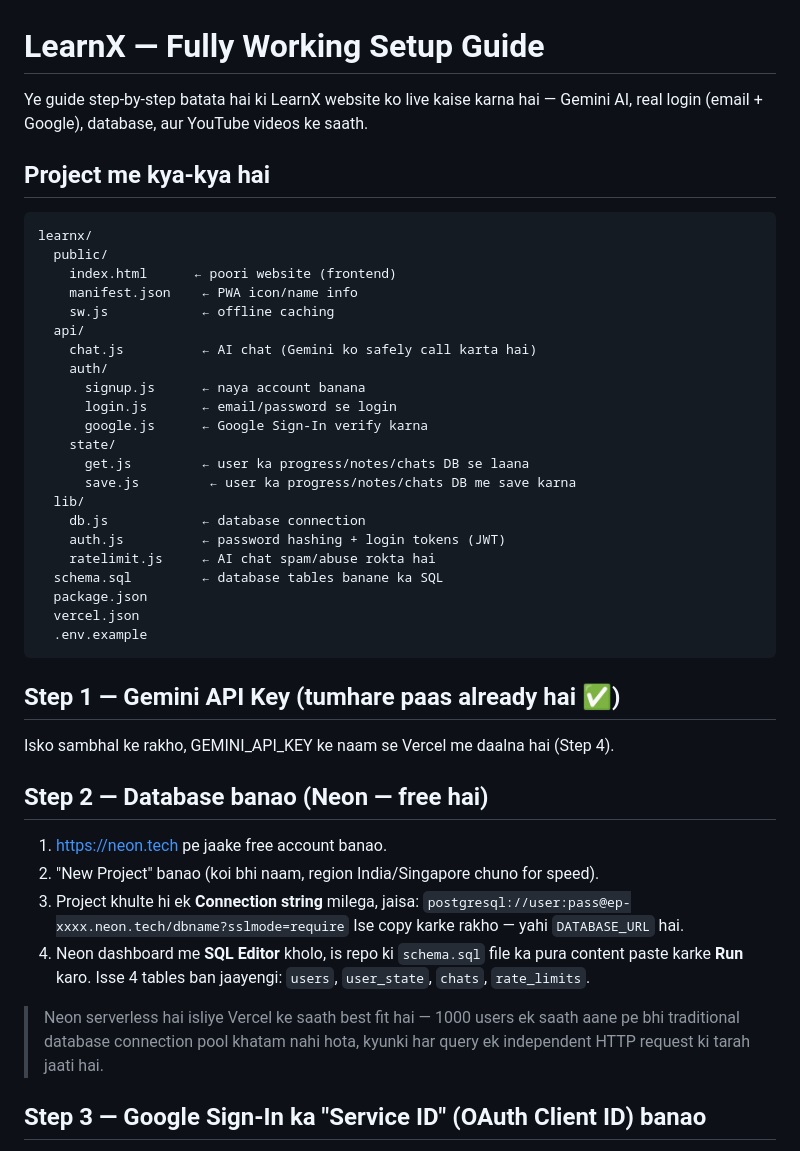
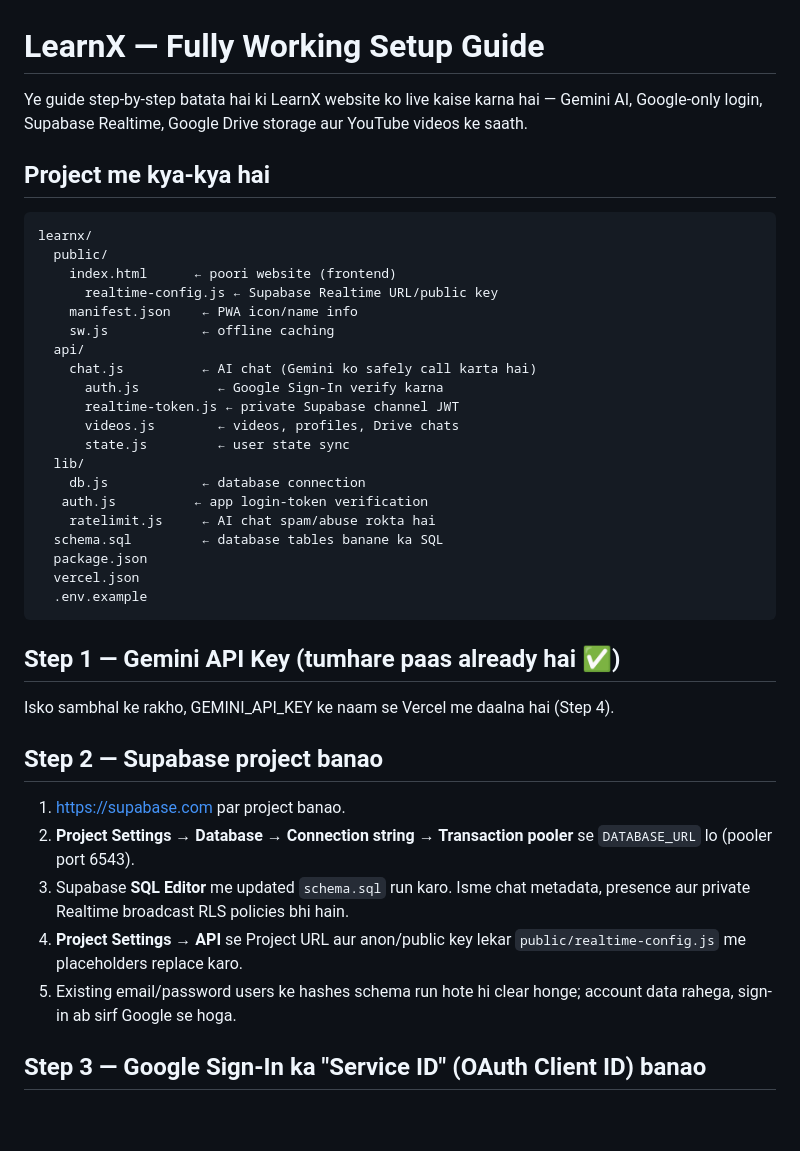
Before and after one commit to axelra-ai/LearnX, a Markdown page: README.md, the part around one of its changes. GitHub-like rendering; blank space fills up the shorter version.

```diff
--- a/README.md
+++ b/README.md
@@ -1,7 +1,8 @@
 # LearnX — Fully Working Setup Guide
 
 Ye guide step-by-step batata hai ki LearnX website ko live kaise karna hai —
-Gemini AI, real login (email + Google), database, aur YouTube videos ke saath.
+Gemini AI, Google-only login, Supabase Realtime, Google Drive storage aur
+YouTube videos ke saath.
 
 ## Project me kya-kya hai
 
@@ -9,20 +10,18 @@ Gemini AI, real login (email + Google), database, aur YouTube videos ke saath.
 learnx/
   public/
     index.html      ← poori website (frontend)
+      realtime-config.js ← Supabase Realtime URL/public key
     manifest.json    ← PWA icon/name info
     sw.js            ← offline caching
   api/
     chat.js          ← AI chat (Gemini ko safely call karta hai)
-    auth/
-      signup.js      ← naya account banana
-      login.js       ← email/password se login
-      google.js      ← Google Sign-In verify karna
-    state/
-      get.js         ← user ka progress/notes/chats DB se laana
-      save.js         ← user ka progress/notes/chats DB me save karna
+      auth.js          ← Google Sign-In verify karna
+      realtime-token.js ← private Supabase channel JWT
+      videos.js        ← videos, profiles, Drive chats
+      state.js         ← user state sync
   lib/
     db.js            ← database connection
-    auth.js          ← password hashing + login tokens (JWT)
+   auth.js          ← app login-token verification
     ratelimit.js     ← AI chat spam/abuse rokta hai
   schema.sql         ← database tables banane ka SQL
   package.json
@@ -34,20 +33,17 @@ learnx/
 
 Isko sambhal ke rakho, GEMINI_API_KEY ke naam se Vercel me daalna hai (Step 4).
 
-## Step 2 — Database banao (Neon — free hai)
+## Step 2 — Supabase project banao
 
-1. https://neon.tech pe jaake free account banao.
-2. "New Project" banao (koi bhi naam, region India/Singapore chuno for speed).
-3. Project khulte hi ek **Connection string** milega, jaisa:
-   `postgresql://user:pass@ep-xxxx.neon.tech/dbname?sslmode=require`
-   Ise copy karke rakho — yahi `DATABASE_URL` hai.
-4. Neon dashboard me **SQL Editor** kholo, is repo ki `schema.sql` file ka
-   pura content paste karke **Run** karo. Isse 4 tables ban jaayengi:
-   `users`, `user_state`, `chats`, `rate_limits`.
-
-> Neon serverless hai isliye Vercel ke saath best fit hai — 1000 users ek
-> saath aane pe bhi traditional database connection pool khatam nahi hota,
-> kyunki har query ek independent HTTP request ki tarah jaati hai.
+1. https://supabase.com par project banao.
+2. **Project Settings → Database → Connection string → Transaction pooler** se
+   `DATABASE_URL` lo (pooler port 6543).
+3. Supabase **SQL Editor** me updated `schema.sql` run karo. Isme chat metadata,
+   presence aur private Realtime broadcast RLS policies bhi hain.
+4. **Project Settings → API** se Project URL aur anon/public key lekar
+   `public/realtime-config.js` me placeholders replace karo.
+5. Existing email/password users ke hashes schema run hote hi clear honge;
+   account data rahega, sign-in ab sirf Google se hoga.
 
 ## Step 3 — Google Sign-In ka "Service ID" (OAuth Client ID) banao
 
```
Also changed, not shown: other parts of README.md (+44 -19 lines).
